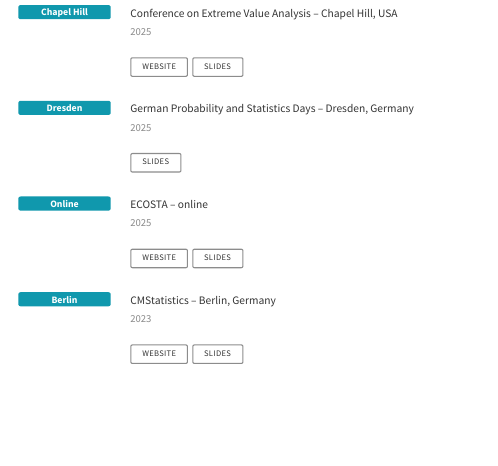
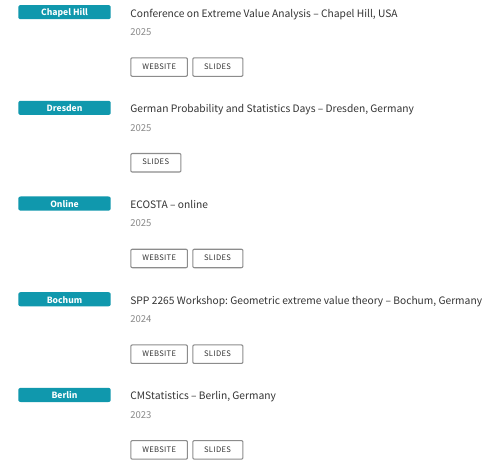
Before and after one commit to scheffin/scheffin.github.io, a Quarto document (talks.qmd): the page in a window 1100 px wide, from 80 px down. Rendered offline with R 4.5, knitr and Pandoc in place of Quarto, with nearby package versions.

```diff
--- a/talks.qmd
+++ b/talks.qmd
@@ -19,7 +19,7 @@
 
 ::: {.talk-links}
 [Website](https://eva2025.unc.edu/){.talk-btn target="_blank" rel="noopener noreferrer"}
-[Slides](slides/eva2025.pdf){.talk-btn target="_blank" rel="noopener noreferrer"}
+[Slides](slides/scheffel_eva_2025.pdf){.talk-btn target="_blank" rel="noopener noreferrer"}
 :::
 :::
 :::
@@ -38,7 +38,7 @@
 :::
 
 ::: {.talk-links}
-[Slides](slides/gpsd2025.pdf){.talk-btn target="_blank" rel="noopener noreferrer"}
+[Slides](slides/scheffel_gpsd_2025.pdf){.talk-btn target="_blank" rel="noopener noreferrer"}
 :::
 :::
 :::
@@ -58,7 +58,27 @@
 
 ::: {.talk-links}
 [Website](https://www.cmstatistics.org/EcoSta2025/index.php){.talk-btn target="_blank" rel="noopener noreferrer"}
-[Slides](slides/ecosta2025.pdf){.talk-btn target="_blank" rel="noopener noreferrer"}
+[Slides](slides/scheffel_ecosta_2025.pdf){.talk-btn target="_blank" rel="noopener noreferrer"}
+:::
+:::
+:::
+
+::: {.talk-item}
+::: {.talk-abbr}
+Bochum
+:::
+::: {.talk-body}
+::: {.talk-title}
+SPP 2265 Workshop: Geometric extreme value theory – Bochum, Germany
+:::
+
+::: {.talk-date}
+2024
+:::
+
+::: {.talk-links}
+[Website](https://sites.google.com/view/geometric-extremes-bochum/home){.talk-btn target="_blank" rel="noopener noreferrer"}
+[Slides](slides/scheffel_geometric_extremes_2024.pdf){.talk-btn target="_blank" rel="noopener noreferrer"}
 :::
 :::
 :::
@@ -78,7 +98,7 @@
 
 ::: {.talk-links}
 [Website](https://www.cmstatistics.org/CMStatistics2023/index.php){.talk-btn target="_blank" rel="noopener noreferrer"}
-[Slides](slides/cmstatistics2023.pdf){.talk-btn target="_blank" rel="noopener noreferrer"}
+[Slides](slides/scheffel_cmstatistics_2023.pdf){.talk-btn target="_blank" rel="noopener noreferrer"}
 :::
 :::
 :::
```
Also changed, not shown: docs/search.json, 3 other files.
